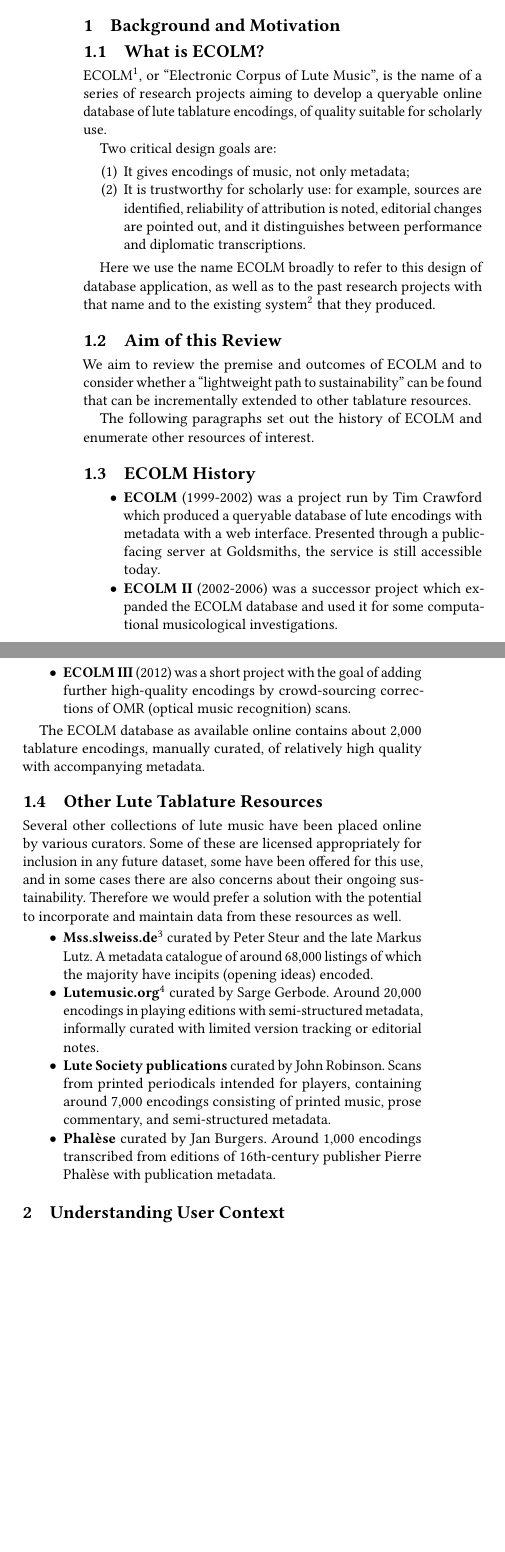
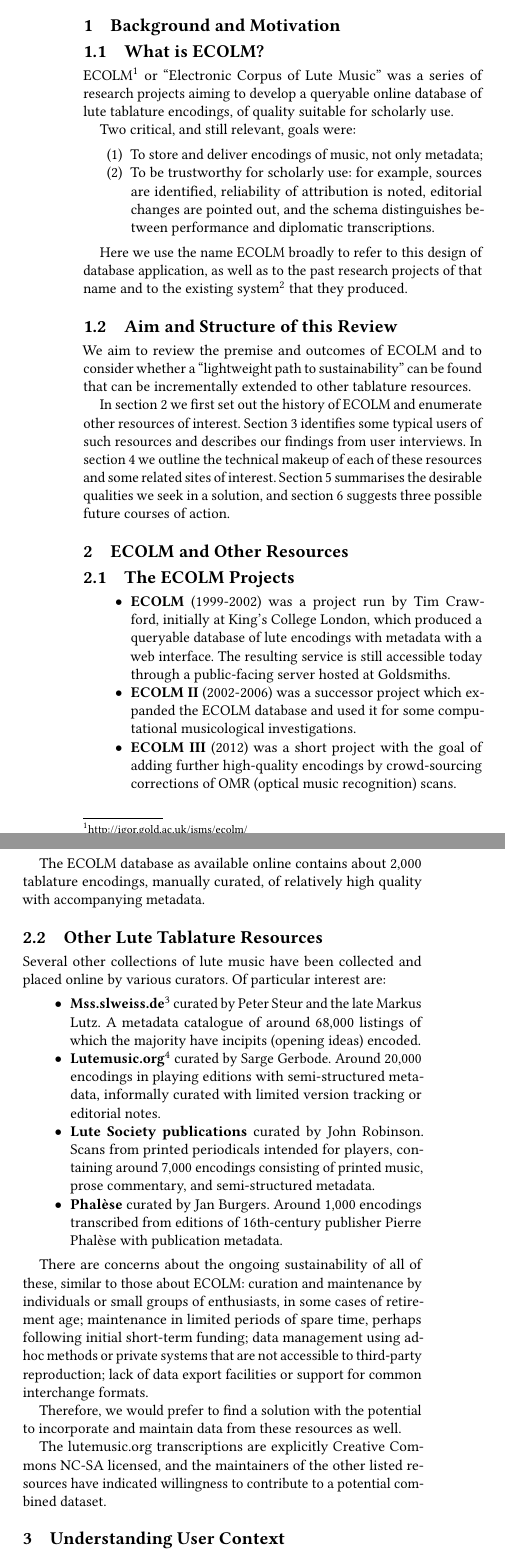
Before and after one commit to cannam/ecolm-review-doc, a LaTeX paper (review.tex): two parts of the columns of page 1 of 8, joined at a grey line, cut so that both start at the same text, the shorter picture padded with empty space. Compiled offline with pdfLaTeX.

Commit message:
Start overhauling the review doc from experience with the challenge doc

```diff
--- a/review.tex
+++ b/review.tex
@@ -1,5 +1,6 @@
 
-\documentclass[sigconf]{acmart}
+\documentclass[sigconf, nonacm=true]{acmart}
+\setcopyright{none}
 %\documentclass[9pt,twocolumn]{extarticle}
 %\usepackage[a4paper,margin=0.8in]{geometry}
 %\usepackage{dblfloatfix}
@@ -27,45 +50,55 @@
 
   \subsection{What is ECOLM?}
 
-  ECOLM\footnote{http://igor.gold.ac.uk/isms/ecolm/}, or ``Electronic
-  Corpus of Lute Music'', is the name of a series of research projects
-  aiming to develop a queryable online database of lute tablature
-  encodings, of quality suitable for scholarly use.
+  ECOLM\footnote{http://igor.gold.ac.uk/isms/ecolm/} or ``Electronic
+  Corpus of Lute Music'' was a series of research projects aiming to
+  develop a queryable online database of lute tablature encodings, of
+  quality suitable for scholarly use.
 
-  Two critical design goals are:
+  Two critical, and still relevant, goals were:
 
   \begin{enumerate}
-  \item It gives encodings of music, not only metadata;
-  \item It is trustworthy for scholarly use: for example, sources are
+  \item To store and deliver encodings of music, not only metadata;
+  \item To be trustworthy for scholarly use: for example, sources are
     identified, reliability of attribution is noted, editorial changes
-    are pointed out, and it distinguishes between performance and
-    diplomatic transcriptions.
+    are pointed out, and the schema distinguishes between performance
+    and diplomatic transcriptions.
   \end{enumerate}
 
   Here we use the name ECOLM broadly to refer to this design of
-  database application, as well as to the past research projects with
+  database application, as well as to the past research projects of
   that name and to the existing
   system\footnote{http://doc.gold.ac.uk/isms/ecolm/database/} that
   they produced.
 
-  \subsection{Aim of this Review}
+  \subsection{Aim and Structure of this Review}
 
   We aim to review the premise and outcomes of ECOLM and to consider
   whether a ``lightweight path to sustainability'' can be found that
   can be incrementally extended to other tablature resources.
 
-  The following paragraphs set out the history of ECOLM and enumerate
-  other resources of interest.
+  In section \ref{enumerate-resources} we first set out the history of
+  ECOLM and enumerate other resources of interest. Section
+  \ref{user-context} identifies some typical users of such resources
+  and describes our findings from user interviews. In section
+  \ref{technical} we outline the technical makeup of each of these
+  resources and some related sites of interest. Section
+  \ref{desirable-qualities} summarises the desirable qualities we seek
+  in a solution, and section \ref{future} suggests three possible
+  future courses of action.
 
-  \subsection{ECOLM History}
+  \section{ECOLM and Other Resources}\label{enumerate-resources}
+
+  \subsection{The ECOLM Projects}
 
   %%%!!! + bibliography
   %%%!!! + URLs in footnote
   \begin{itemize}
-  \item {\bf ECOLM} (1999-2002) was a project run by Tim Crawford
-    which produced a queryable database of lute encodings with
-    metadata with a web interface. Presented through a public-facing
-    server at Goldsmiths, the service is still accessible today.
+  \item {\bf ECOLM} (1999-2002) was a project run by Tim Crawford,
+    initially at King's College London, which produced a queryable
+    database of lute encodings with metadata with a web interface. The
+    resulting service is still accessible today through a
+    public-facing server hosted at Goldsmiths.
   \item {\bf ECOLM II} (2002-2006) was a successor project which
     expanded the ECOLM database and used it for some computational
     musicological investigations.
@@ -81,14 +114,8 @@
 
   \subsection{Other Lute Tablature Resources}
 
-  Several other collections of lute music have been placed online by
-  various curators. Some of these are licensed appropriately for
-  inclusion in any future dataset, some have been offered for this
-  use, and in some cases there are also concerns about their ongoing
-  sustainability. Therefore we would prefer a solution with the
-  potential to incorporate and maintain data from these resources as
-  well.
-
+  Several other collections of lute music have been collected and
+  placed online by various curators. Of particular interest are:
   \begin{itemize}
     \item {\bf Mss.slweiss.de}\footnote{https://mss.slweiss.de/}
       curated by Peter Steur and the late Markus Lutz. A metadata
@@ -109,6 +136,23 @@
       %%!!! tabulate their type, content, whether published already,
       %% licence terms, how widely used
   \end{itemize}
+
+  There are concerns about the ongoing sustainability of all of these,
+  similar to those about ECOLM: curation and maintenance by
+  individuals or small groups of enthusiasts, in some cases of
+  retirement age; maintenance in limited periods of spare time,
+  perhaps following initial short-term funding; data management using
+  ad-hoc methods or private systems that are not accessible to
+  third-party reproduction; lack of data export facilities or support
+  for common interchange formats.
+
+  Therefore, we would prefer to find a solution with the potential to
+  incorporate and maintain data from these resources as well.
+
+  The lutemusic.org transcriptions are explicitly Creative Commons
+  NC-SA licensed, and the maintainers of the other listed resources
+  have indicated willingness to contribute to a potential combined
+  dataset.
 
   \renewcommand{\arraystretch}{1.2}
   \setlength{\tabcolsep}{4pt}
```
Also changed, not shown: challenge.tex (+10 -9 lines), challenge.pdf, review.pdf, review.tex (32 more changed lines), 1 other file.
